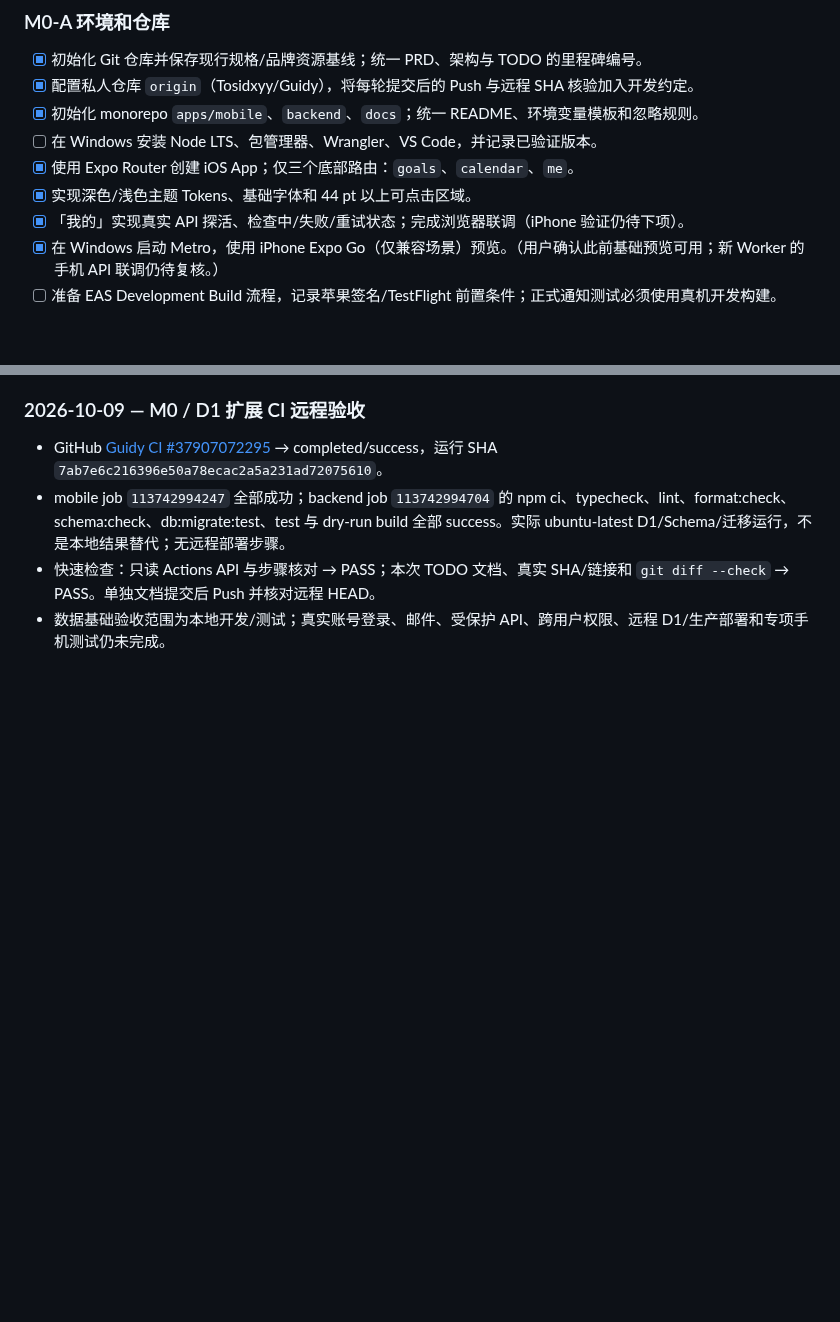
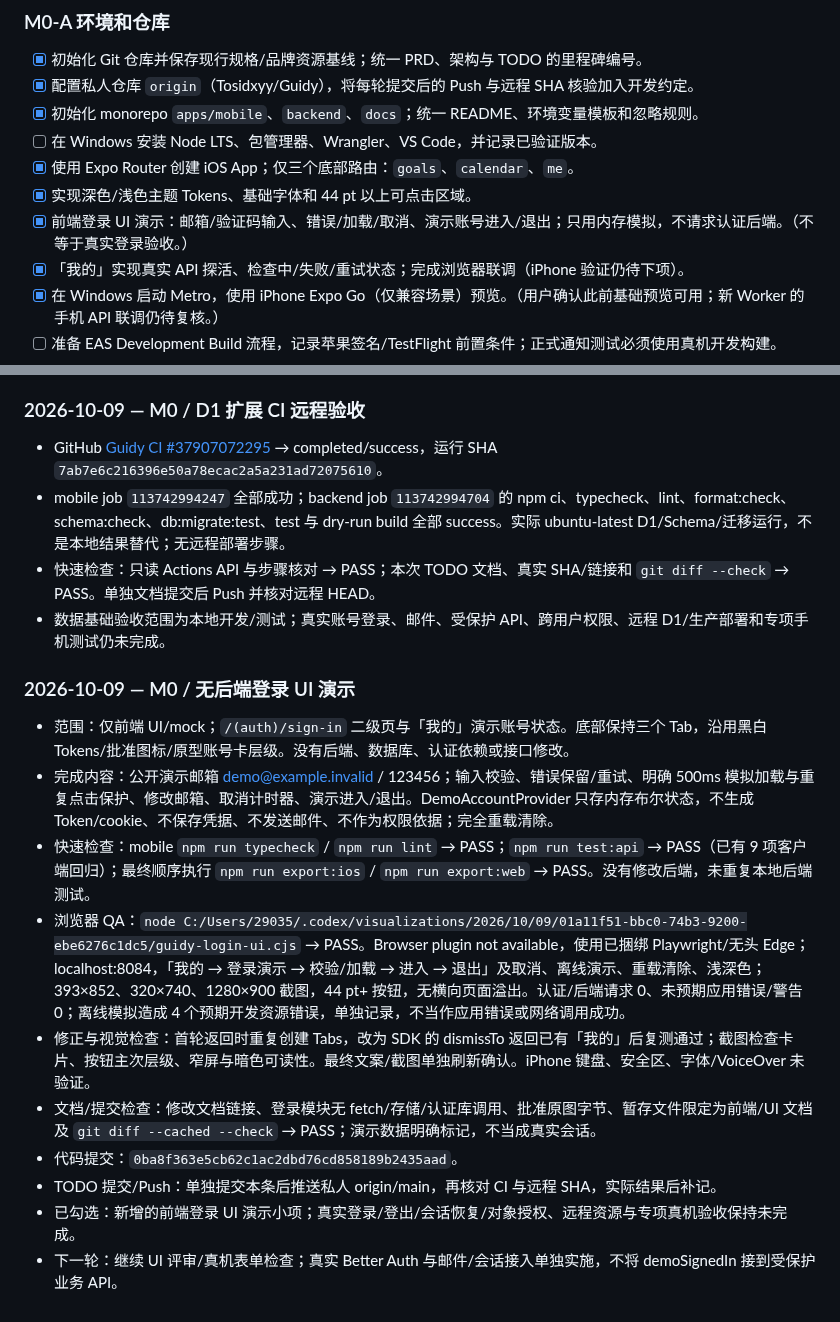
Before and after one commit to Tosidxyy/Guidy, a Markdown page: docs/TODO.md, 2 parts joined by grey strips. Rendered like a GitHub page; blank space fills up the shorter version.

Commit message:
docs(todo): record UI-only login preview and QA

```diff
--- a/docs/TODO.md
+++ b/docs/TODO.md
@@ -29,6 +29,7 @@
 - [ ] 在 Windows 安装 Node LTS、包管理器、Wrangler、VS Code，并记录已验证版本。
 - [x] 使用 Expo Router 创建 iOS App；仅三个底部路由：`goals`、`calendar`、`me`。
 - [x] 实现深色/浅色主题 Tokens、基础字体和 44 pt 以上可点击区域。
+- [x] 前端登录 UI 演示：邮箱/验证码输入、错误/加载/取消、演示账号进入/退出；只用内存模拟，不请求认证后端。（不等于真实登录验收。）
 - [x] 「我的」实现真实 API 探活、检查中/失败/重试状态；完成浏览器联调（iPhone 验证仍待下项）。
 - [x] 在 Windows 启动 Metro，使用 iPhone Expo Go（仅兼容场景）预览。（用户确认此前基础预览可用；新 Worker 的手机 API 联调仍待复核。）
 - [ ] 准备 EAS Development Build 流程，记录苹果签名/TestFlight 前置条件；正式通知测试必须使用真机开发构建。
@@ -305,3 +306,16 @@ flowchart TD
 - mobile job `113742994247` 全部成功；backend job `113742994704` 的 npm ci、typecheck、lint、format:check、schema:check、db:migrate:test、test 与 dry-run build 全部 success。实际 ubuntu-latest D1/Schema/迁移运行，不是本地结果替代；无远程部署步骤。
 - 快速检查：只读 Actions API 与步骤核对 → PASS；本次 TODO 文档、真实 SHA/链接和 `git diff --check` → PASS。单独文档提交后 Push 并核对远程 HEAD。
 - 数据基础验收范围为本地开发/测试；真实账号登录、邮件、受保护 API、跨用户权限、远程 D1/生产部署和专项手机测试仍未完成。
+
+### 2026-10-09 — M0 / 无后端登录 UI 演示
+
+- 范围：仅前端 UI/mock；`/(auth)/sign-in` 二级页与「我的」演示账号状态。底部保持三个 Tab，沿用黑白 Tokens/批准图标/原型账号卡层级。没有后端、数据库、认证依赖或接口修改。
+- 完成内容：公开演示邮箱 demo@example.invalid / 123456；输入校验、错误保留/重试、明确 500ms 模拟加载与重复点击保护、修改邮箱、取消计时器、演示进入/退出。DemoAccountProvider 只存内存布尔状态，不生成 Token/cookie、不保存凭据、不发送邮件、不作为权限依据；完全重载清除。
+- 快速检查：mobile `npm run typecheck` / `npm run lint` → PASS；`npm run test:api` → PASS（已有 9 项客户端回归）；最终顺序执行 `npm run export:ios` / `npm run export:web` → PASS。没有修改后端，未重复本地后端测试。
+- 浏览器 QA：`node C:/Users/29035/.codex/visualizations/2026/10/09/01a11f51-bbc0-74b3-9200-ebe6276c1dc5/guidy-login-ui.cjs` → PASS。Browser plugin not available，使用已捆绑 Playwright/无头 Edge；localhost:8084，「我的 → 登录演示 → 校验/加载 → 进入 → 退出」及取消、离线演示、重载清除、浅深色；393×852、320×740、1280×900 截图，44 pt+ 按钮，无横向页面溢出。认证/后端请求 0、未预期应用错误/警告 0；离线模拟造成 4 个预期开发资源错误，单独记录，不当作应用错误或网络调用成功。
+- 修正与视觉检查：首轮返回时重复创建 Tabs，改为 SDK 的 dismissTo 返回已有「我的」后复测通过；截图检查卡片、按钮主次层级、窄屏与暗色可读性。最终文案/截图单独刷新确认。iPhone 键盘、安全区、字体/VoiceOver 未验证。
+- 文档/提交检查：修改文档链接、登录模块无 fetch/存储/认证库调用、批准原图字节、暂存文件限定为前端/UI 文档及 `git diff --cached --check` → PASS；演示数据明确标记，不当成真实会话。
+- 代码提交：`0ba8f363e5cb62c1ac2dbd76cd858189b2435aad`。
+- TODO 提交/Push：单独提交本条后推送私人 origin/main，再核对 CI 与远程 SHA，实际结果后补记。
+- 已勾选：新增的前端登录 UI 演示小项；真实登录/登出/会话恢复/对象授权、远程资源与专项真机验收保持未完成。
+- 下一轮：继续 UI 评审/真机表单检查；真实 Better Auth 与邮件/会话接入单独实施，不将 demoSignedIn 接到受保护业务 API。
```
